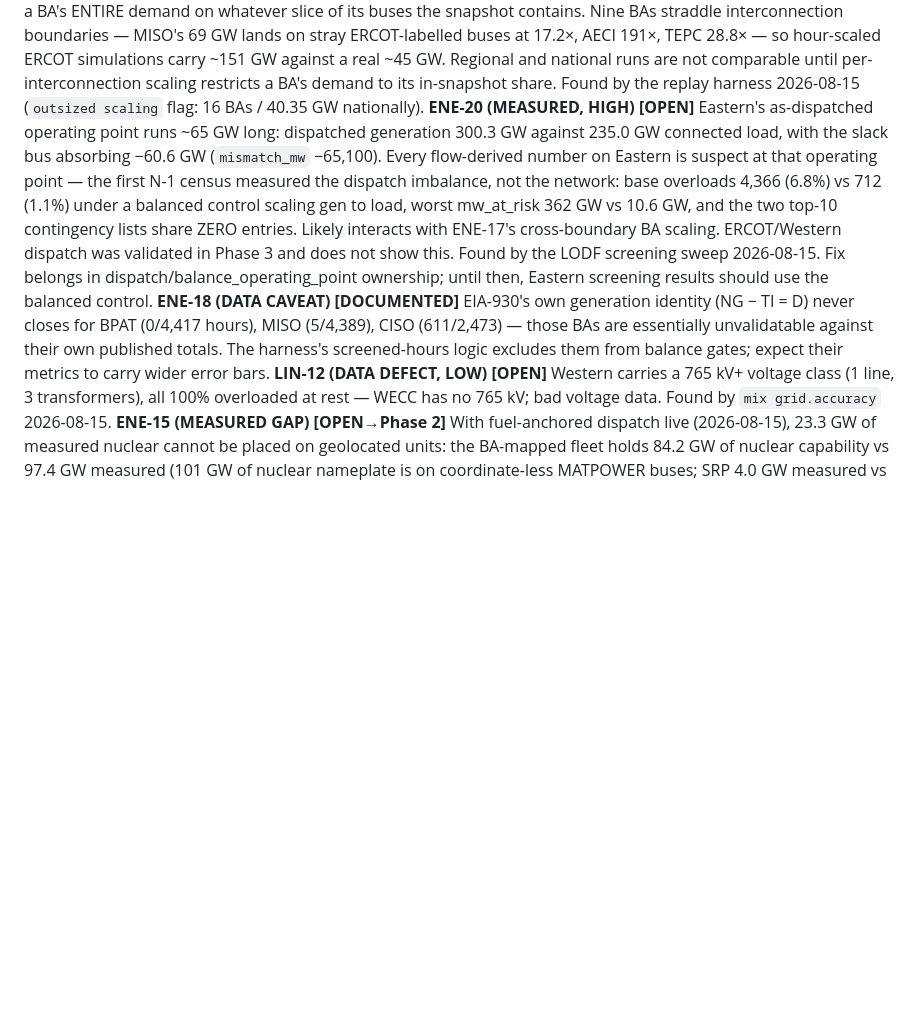
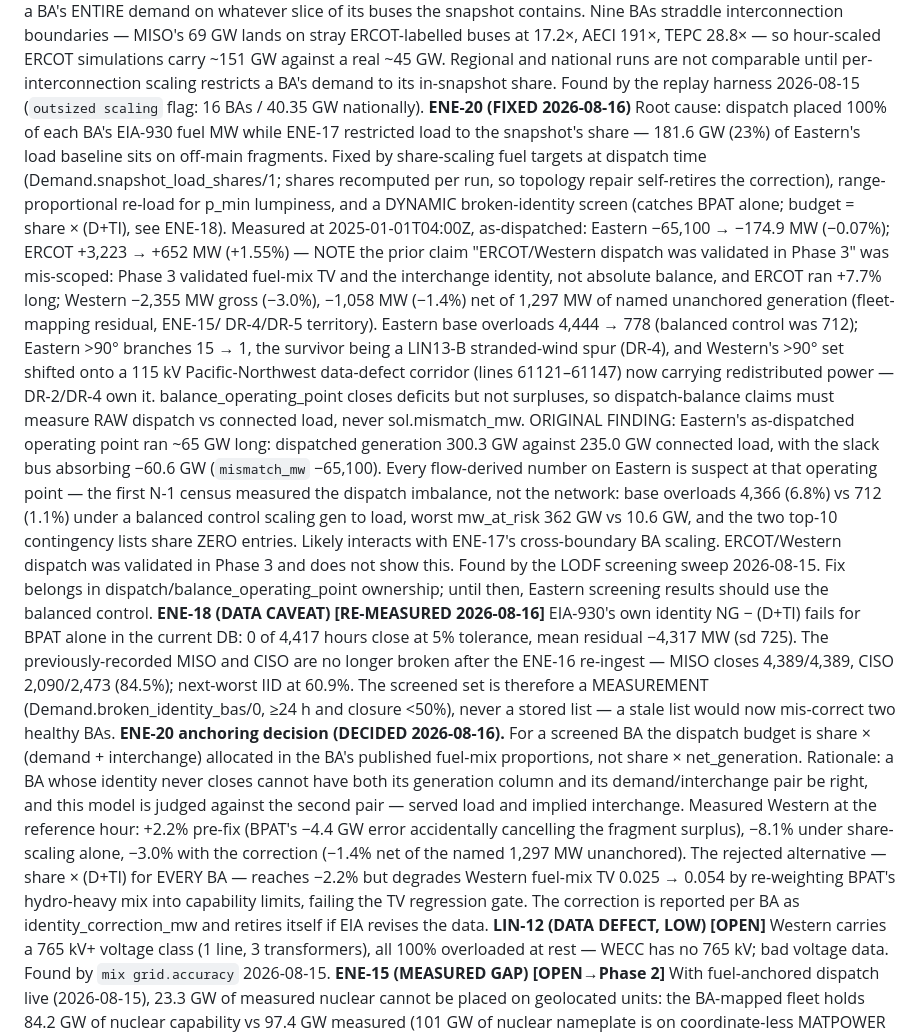
Before and after one commit to AlchemicalChef/PowerModel, a Markdown page: REVIEW.md, the part around the change. Rendered like a GitHub page; blank space fills up the shorter version.

Commit message:
Trackers: ENE-20 fixed (DR-1), ENE-18 re-measured with the anchoring decision

```diff
--- a/REVIEW.md
+++ b/REVIEW.md
@@ -552,7 +552,23 @@ straddle interconnection boundaries — MISO's 69 GW lands on stray ERCOT-labell
 real ~45 GW. Regional and national runs are not comparable until per-interconnection
 scaling restricts a BA's demand to its in-snapshot share. Found by the replay harness
 2026-08-15 (`outsized scaling` flag: 16 BAs / 40.35 GW nationally).
-**ENE-20 (MEASURED, HIGH) [OPEN]** Eastern's as-dispatched operating point runs ~65 GW
+**ENE-20 (FIXED 2026-08-16)** Root cause: dispatch placed 100% of each BA's EIA-930 fuel
+MW while ENE-17 restricted load to the snapshot's share — 181.6 GW (23%) of Eastern's load
+baseline sits on off-main fragments. Fixed by share-scaling fuel targets at dispatch time
+(Demand.snapshot_load_shares/1; shares recomputed per run, so topology repair self-retires
+the correction), range-proportional re-load for p_min lumpiness, and a DYNAMIC
+broken-identity screen (catches BPAT alone; budget = share × (D+TI), see ENE-18).
+Measured at 2025-01-01T04:00Z, as-dispatched: Eastern −65,100 → −174.9 MW (−0.07%); ERCOT
++3,223 → +652 MW (+1.55%) — NOTE the prior claim "ERCOT/Western dispatch was validated in
+Phase 3" was mis-scoped: Phase 3 validated fuel-mix TV and the interchange identity, not
+absolute balance, and ERCOT ran +7.7% long; Western −2,355 MW gross (−3.0%), −1,058 MW
+(−1.4%) net of 1,297 MW of named unanchored generation (fleet-mapping residual, ENE-15/
+DR-4/DR-5 territory). Eastern base overloads 4,444 → 778 (balanced control was 712);
+Eastern >90° branches 15 → 1, the survivor being a LIN13-B stranded-wind spur (DR-4), and
+Western's >90° set shifted onto a 115 kV Pacific-Northwest data-defect corridor (lines
+61121–61147) now carrying redistributed power — DR-2/DR-4 own it. balance_operating_point
+closes deficits but not surpluses, so dispatch-balance claims must measure RAW dispatch vs
+connected load, never sol.mismatch_mw. ORIGINAL FINDING: Eastern's as-dispatched operating point ran ~65 GW
 long: dispatched generation 300.3 GW against 235.0 GW connected load, with the slack bus
 absorbing −60.6 GW (`mismatch_mw` −65,100). Every flow-derived number on Eastern is
 suspect at that operating point — the first N-1 census measured the dispatch imbalance,
@@ -562,10 +578,24 @@ lists share ZERO entries. Likely interacts with ENE-17's cross-boundary BA scali
 ERCOT/Western dispatch was validated in Phase 3 and does not show this. Found by the
 LODF screening sweep 2026-08-15. Fix belongs in dispatch/balance_operating_point
 ownership; until then, Eastern screening results should use the balanced control.
-**ENE-18 (DATA CAVEAT) [DOCUMENTED]** EIA-930's own generation identity (NG − TI = D)
-never closes for BPAT (0/4,417 hours), MISO (5/4,389), CISO (611/2,473) — those BAs are
-essentially unvalidatable against their own published totals. The harness's screened-hours
-logic excludes them from balance gates; expect their metrics to carry wider error bars.
+**ENE-18 (DATA CAVEAT) [RE-MEASURED 2026-08-16]** EIA-930's own identity NG − (D+TI)
+fails for BPAT alone in the current DB: 0 of 4,417 hours close at 5% tolerance, mean
+residual −4,317 MW (sd 725). The previously-recorded MISO and CISO are no longer broken
+after the ENE-16 re-ingest — MISO closes 4,389/4,389, CISO 2,090/2,473 (84.5%); next-worst
+IID at 60.9%. The screened set is therefore a MEASUREMENT (Demand.broken_identity_bas/0,
+≥24 h and closure <50%), never a stored list — a stale list would now mis-correct two
+healthy BAs.
+**ENE-20 anchoring decision (DECIDED 2026-08-16).** For a screened BA the dispatch budget
+is share × (demand + interchange) allocated in the BA's published fuel-mix proportions,
+not share × net_generation. Rationale: a BA whose identity never closes cannot have both
+its generation column and its demand/interchange pair be right, and this model is judged
+against the second pair — served load and implied interchange. Measured Western at the
+reference hour: +2.2% pre-fix (BPAT's −4.4 GW error accidentally cancelling the fragment
+surplus), −8.1% under share-scaling alone, −3.0% with the correction (−1.4% net of the
+named 1,297 MW unanchored). The rejected alternative — share × (D+TI) for EVERY BA —
+reaches −2.2% but degrades Western fuel-mix TV 0.025 → 0.054 by re-weighting BPAT's
+hydro-heavy mix into capability limits, failing the TV regression gate. The correction is
+reported per BA as identity_correction_mw and retires itself if EIA revises the data.
 **LIN-12 (DATA DEFECT, LOW) [OPEN]** Western carries a 765 kV+ voltage class (1 line,
 3 transformers), all 100% overloaded at rest — WECC has no 765 kV; bad voltage data.
 Found by `mix grid.accuracy` 2026-08-15.
```
